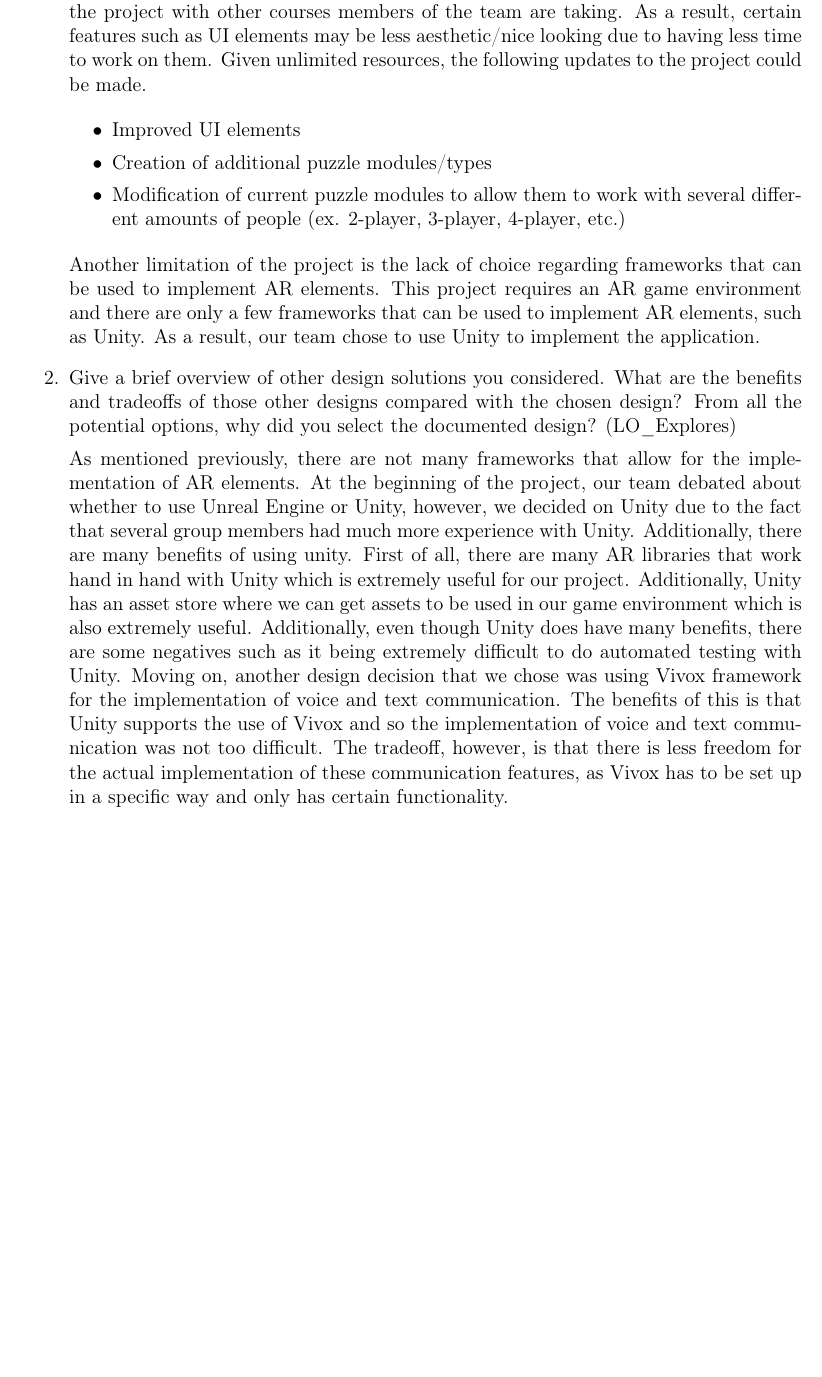
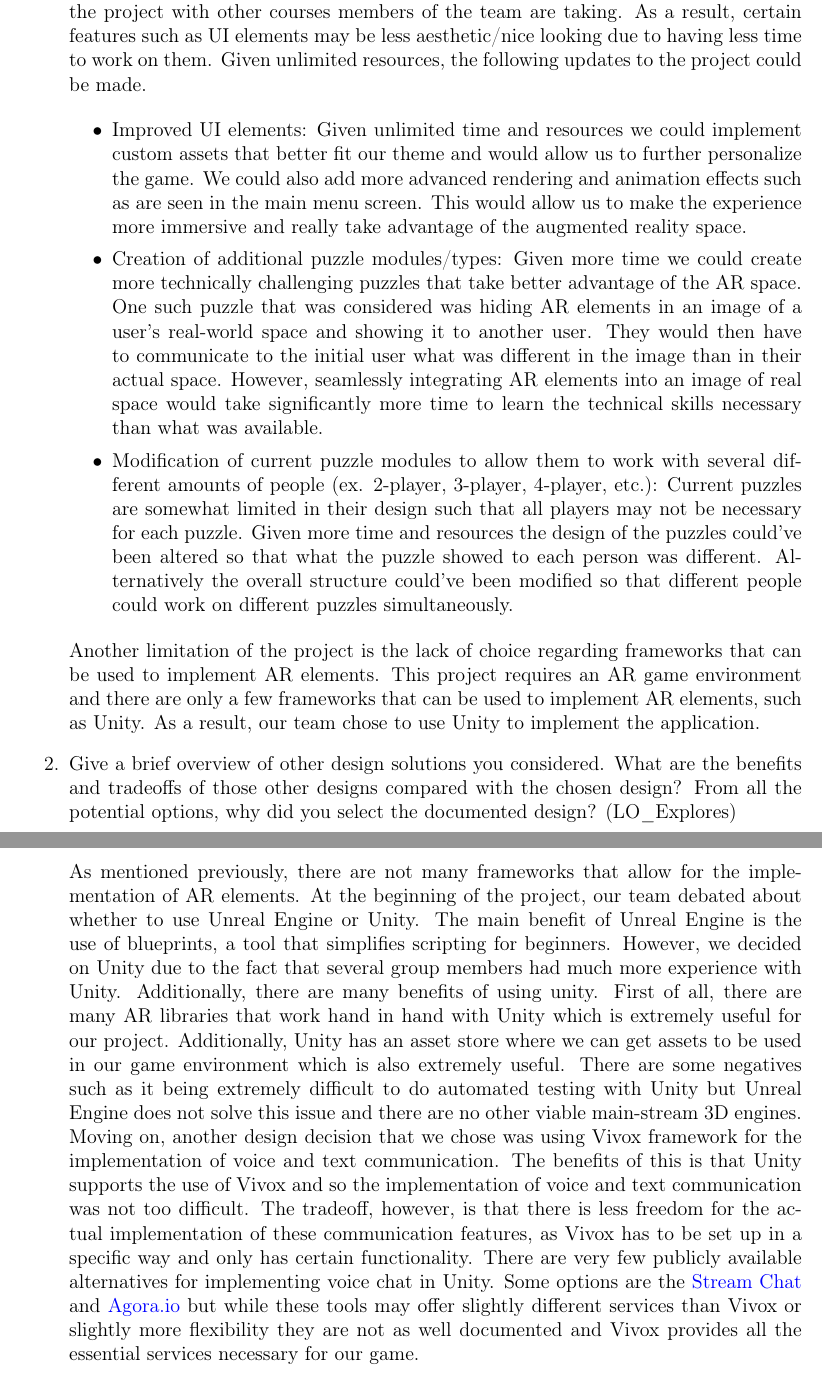
Before and after one commit to kierangara/Mac-AR, a LaTeX document (docs/Design/SoftDetailedDes/MIS.tex): part of page 44 of 44 before the commit and two parts of pages 44 and 45 of 45 after it, the two joined at a grey line, cut so that both start at the same text, the shorter picture padded with empty space. Compiled offline with pdfLaTeX.

Commit message:
Added detail to MIS reflections, partially resolves #320

```diff
--- a/docs/Design/SoftDetailedDes/MIS.tex
+++ b/docs/Design/SoftDetailedDes/MIS.tex
@@ -1488,9 +1489,9 @@ graduate attribute of Problem Analysis and Design.  Please answer the following
 One of the main limitations of the project is the time constraint, as well as balancing the project with other courses members of the team are taking. As a result, certain features such as UI elements may be less aesthetic/nice looking due to having less time to work on them. Given unlimited resources, the following updates to the project could be made.
 
 \begin{itemize}
-    \item Improved UI elements
-    \item Creation of additional puzzle modules/types
-    \item Modification of current puzzle modules to allow them to work with several different amounts of people (ex. 2-player, 3-player, 4-player, etc.)
+    \item Improved UI elements: Given unlimited time and resources we could implement custom assets that better fit our theme and would allow us to further personalize the game. We could also add more advanced rendering and animation effects such as are seen in the main menu screen. This would allow us to make the experience more immersive and really take advantage of the augmented reality space.
+    \item Creation of additional puzzle modules/types: Given more time we could create more technically challenging puzzles that take better advantage of the AR space. One such puzzle that was considered was hiding AR elements in an image of a user's real-world space and showing it to another user. They would then have to communicate to the initial user what was different in the image than in their actual space. However, seamlessly integrating AR elements into an image of real space would take significantly more time to learn the technical skills necessary than what was available.
+    \item Modification of current puzzle modules to allow them to work with several different amounts of people (ex. 2-player, 3-player, 4-player, etc.): Current puzzles are somewhat limited in their design such that all players may not be necessary for each puzzle. Given more time and resources the design of the puzzles could've been altered so that what the puzzle showed to each person was different. Alternatively the overall structure could've been modified so that different people could work on different puzzles simultaneously.
 \end{itemize}
 
 Another limitation of the project is the lack of choice regarding frameworks that can be used to implement AR elements. This project requires an AR game environment and there are only a few frameworks that can be used to implement AR elements, such as Unity. As a result, our team chose to use Unity to implement the application.
@@ -1500,7 +1501,7 @@ Another limitation of the project is the lack of choice regarding frameworks tha
   design?  From all the potential options, why did you select the documented design?
   (LO\_Explores)
 
-As mentioned previously, there are not many frameworks that allow for the implementation of AR elements. At the beginning of the project, our team debated about whether to use Unreal Engine or Unity, however, we decided on Unity due to the fact that several group members had much more experience with Unity. Additionally, there are many benefits of using unity. First of all, there are many AR libraries that work hand in hand with Unity which is extremely useful for our project. Additionally, Unity has an asset store where we can get assets to be used in our game environment which is also extremely useful. Additionally, even though Unity does have many benefits, there are some negatives such as it being extremely difficult to do automated testing with Unity. Moving on, another design decision that we chose was using Vivox framework for the implementation of voice and text communication. The benefits of this is that Unity supports the use of Vivox and so the implementation of voice and text communication was not too difficult. The tradeoff, however, is that there is less freedom for the actual implementation of these communication features, as Vivox has to be set up in a specific way and only has certain functionality.
+As mentioned previously, there are not many frameworks that allow for the implementation of AR elements. At the beginning of the project, our team debated about whether to use Unreal Engine or Unity. The main benefit of Unreal Engine is the use of blueprints, a tool that simplifies scripting for beginners. However, we decided on Unity due to the fact that several group members had much more experience with Unity. Additionally, there are many benefits of using unity. First of all, there are many AR libraries that work hand in hand with Unity which is extremely useful for our project. Additionally, Unity has an asset store where we can get assets to be used in our game environment which is also extremely useful. There are some negatives such as it being extremely difficult to do automated testing with Unity but Unreal Engine does not solve this issue and there are no other viable main-stream 3D engines. Moving on, another design decision that we chose was using Vivox framework for the implementation of voice and text communication. The benefits of this is that Unity supports the use of Vivox and so the implementation of voice and text communication was not too difficult. The tradeoff, however, is that there is less freedom for the actual implementation of these communication features, as Vivox has to be set up in a specific way and only has certain functionality. There are very few publicly available alternatives for implementing voice chat in Unity. Some options are the \hyperlink{https://getstream.io/chat/docs/unity/?language=unity}{Stream Chat} and \hyperlink{https://www.agora.io/en/adding-voice-chat-to-a-multiplayer-cross-platform-unity-game/}{Agora.io} but while these tools may offer slightly different services than Vivox or slightly more flexibility they are not as well documented and Vivox provides all the essential services necessary for our game.
 \end{enumerate}
 
 
```
Also changed, not shown: docs/Design/SoftDetailedDes/MIS.pdf, docs/Design/SoftDetailedDes/MIS.tex (3 more changed lines).
